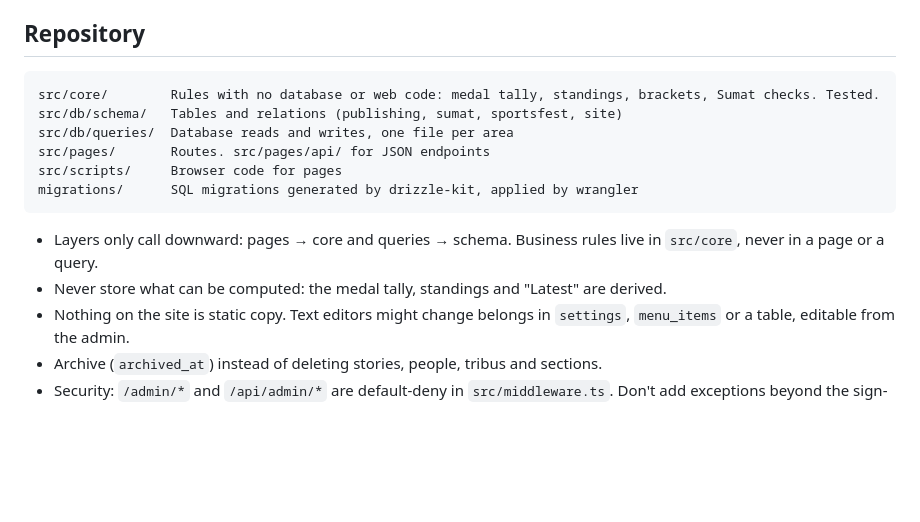
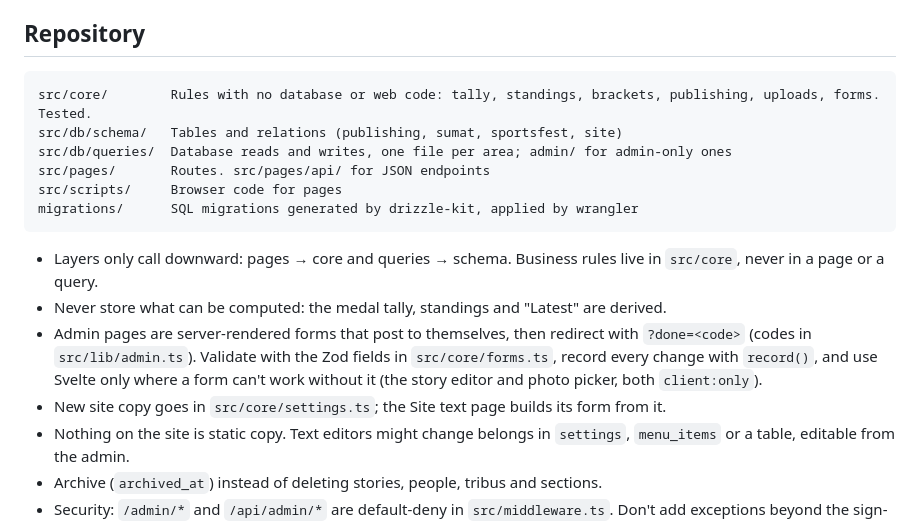
Before and after one commit to kokoab/an-lantawan, a Markdown page: CLAUDE.md, the part around the change. GitHub-like rendering; blank space fills up the shorter version.

````diff
--- a/CLAUDE.md
+++ b/CLAUDE.md
@@ -14,9 +14,9 @@ Owner: Francis Angelo Batiancela, Creatives and Multimedia Director. He approves
 ## Repository
 
 ```
-src/core/        Rules with no database or web code: medal tally, standings, brackets, Sumat checks. Tested.
+src/core/        Rules with no database or web code: tally, standings, brackets, publishing, uploads, forms. Tested.
 src/db/schema/   Tables and relations (publishing, sumat, sportsfest, site)
-src/db/queries/  Database reads and writes, one file per area
+src/db/queries/  Database reads and writes, one file per area; admin/ for admin-only ones
 src/pages/       Routes. src/pages/api/ for JSON endpoints
 src/scripts/     Browser code for pages
 migrations/      SQL migrations generated by drizzle-kit, applied by wrangler
@@ -24,6 +24,8 @@ migrations/      SQL migrations generated by drizzle-kit, applied by wrangler
 
 - Layers only call downward: pages → core and queries → schema. Business rules live in `src/core`, never in a page or a query.
 - Never store what can be computed: the medal tally, standings and "Latest" are derived.
+- Admin pages are server-rendered forms that post to themselves, then redirect with `?done=<code>` (codes in `src/lib/admin.ts`). Validate with the Zod fields in `src/core/forms.ts`, record every change with `record()`, and use Svelte only where a form can't work without it (the story editor and photo picker, both `client:only`).
+- New site copy goes in `src/core/settings.ts`; the Site text page builds its form from it.
 - Nothing on the site is static copy. Text editors might change belongs in `settings`, `menu_items` or a table, editable from the admin.
 - Archive (`archived_at`) instead of deleting stories, people, tribus and sections.
 - Security: `/admin/*` and `/api/admin/*` are default-deny in `src/middleware.ts`. Don't add exceptions beyond the sign-in screens. Public write endpoints need a rate limiter and server-side validation in `src/core`. Never show URL parameters on a page; map them to fixed messages. Keep the CSP in `astro.config.mjs` tight and add a host only when a feature needs it.
````
Also changed, not shown: README.md (+27 -3 lines).
